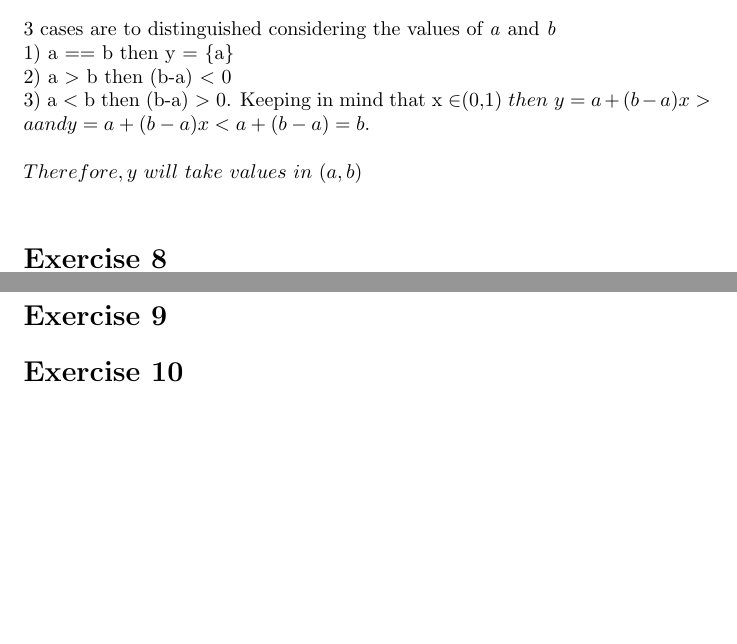
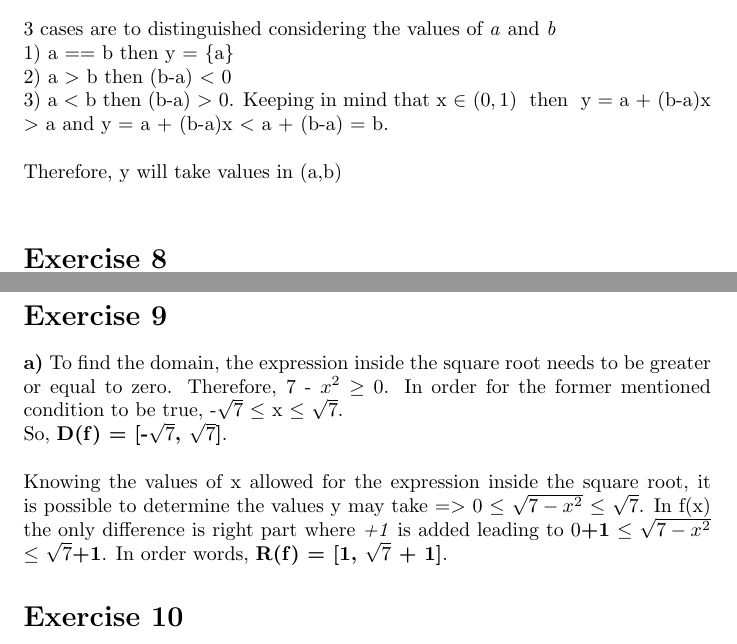
Before and after one commit to Rera93/Calculus-Probability-Theory, a LaTeX document (week 1/solutions.tex): two parts of pages 1 and 2 of 2 before the commit and two parts of pages 1 and 2 of 3 after it, joined at a grey line, cut so that both start at the same text, the shorter picture padded with empty space. Compiled offline with pdfLaTeX.

Commit message:
finish 9.a

```diff
--- a/week 1/solutions.tex
+++ b/week 1/solutions.tex
@@ -25,8 +25,8 @@
   3 cases are to distinguished considering the values of \textit{a} and \textit{b} \\
   1) a == b then y = \{a\} \\
   2) a $>$ b then (b-a) $<$ 0 \\
-  3) a $<$ b then (b-a) $>$ 0. Keeping in mind that x \in $(0,1)$ $ $ then $ $ y = a + (b-a)x > a and y = a + (b-a)x < a + (b-a) = b.  $ $\\ \\
-  $ $ Therefore, y $ $ will $ $ take $ $ values $ $ in $ $ (a,b) \\
+  3) a $<$ b then (b-a) $>$ 0. Keeping in mind that x $\in$ $(0,1)$ $ $ then $ $ y = a + (b-a)x $>$ a and y = a + (b-a)x $<$ a + (b-a) = b.\\ \\
+  Therefore, y will take values in (a,b) \\
 
   \section*{Exercise 8}
 
@@ -38,6 +38,10 @@
   Since f(-x) $\neq$ -f(x) then the function is \textbf{not odd}.
 
   \section*{Exercise 9}
+  \textbf{a)} To find the domain, the expression inside the square root needs to be greater or equal to zero. Therefore, 7 - $x^2$ $\geq$ 0. In order for the former mentioned condition to be true, -$\sqrt{7}$ $\leq$ x $\leq$ $\sqrt{7}$. \\
+  So, \textbf{D(f) = [-$\sqrt{7}$, $\sqrt{7}$]}. \\ \\
+  Knowing the values of x allowed for the expression inside the square root, it is possible to determine the values y may take =$>$ 0 $\leq$ $\sqrt{7 - x^2}$ $\leq$ $\sqrt{7}$. In f(x) the only difference is right part where \textit{+1} is added leading to 0\textbf{+1} $\leq$ $\sqrt{7 - x^2}$ $\leq$ $\sqrt{7} \textbf{+1}$. In order words, \textbf{R(f) = [1, $\sqrt{7}$ + 1]}.
+
   \section*{Exercise 10}
   \textbf{a)} Transform expression to y(cx + d) = ax + b \\
   $>$ ycx + yd = ax + b \{place x on one side to group\} \\
```
